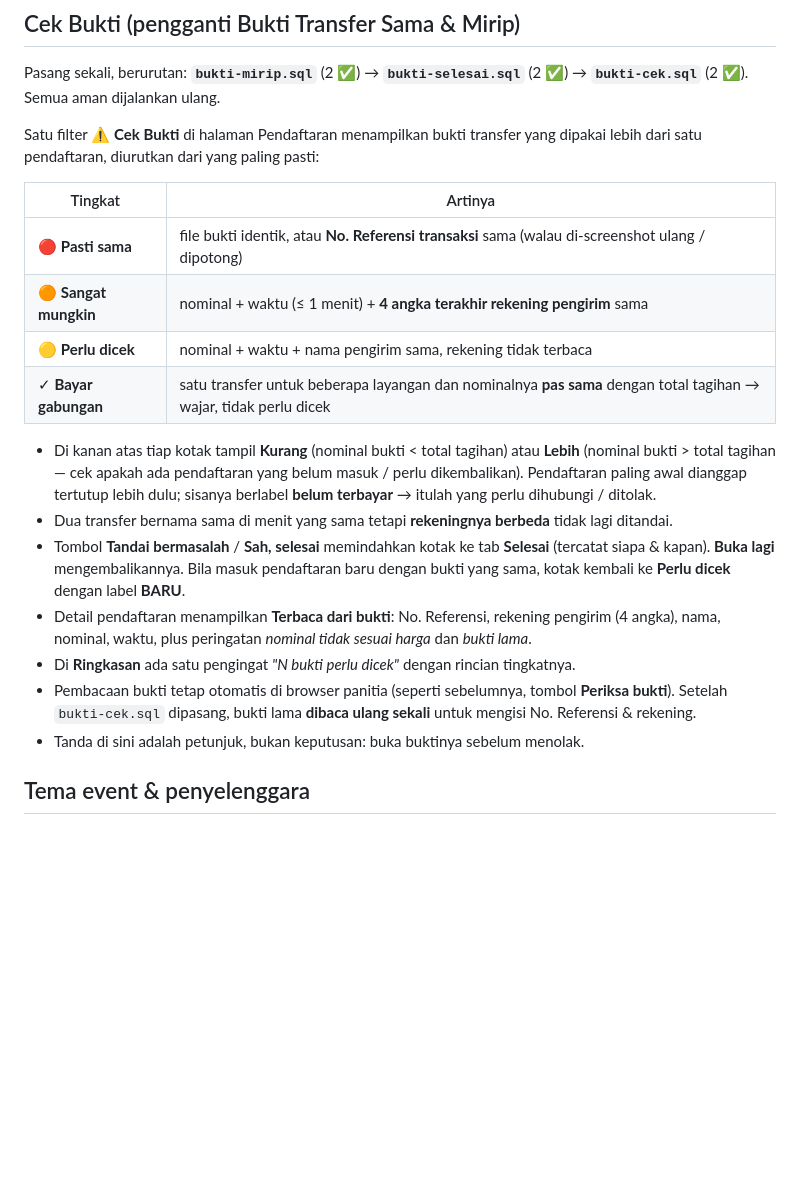
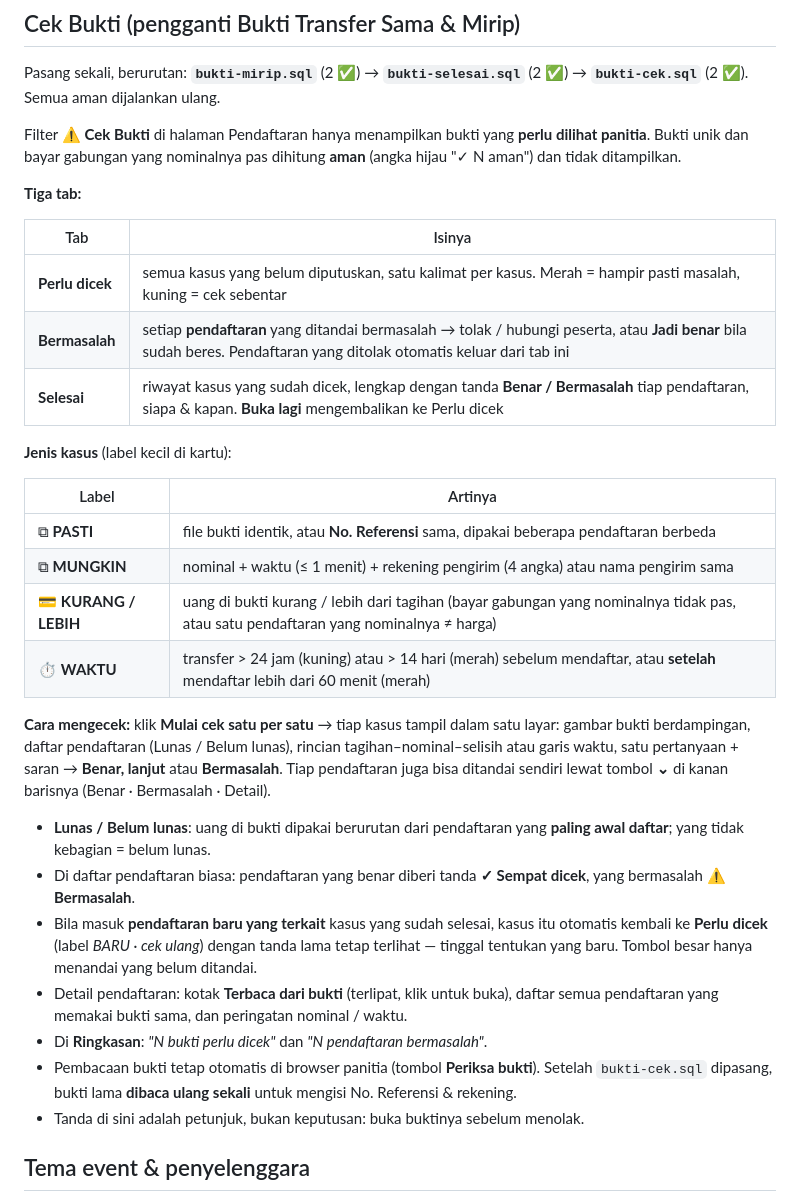
Before and after one commit to Yudist-tech/Lomba-Layangan-Bali, a Markdown page: PANDUAN-SETUP.md, the part around the change. GitHub-like rendering; blank space fills up the shorter version.

Commit message:
Panduan: Cek Bukti (tab, jenis kasus, cek satu per satu)
Co-Authored-By: Claude Opus 5.5 <noreply@anthropic.com>
Claude-Session: https://claude.ai/code/session_01SQrszZuvNTkN2NiojjwDT4

```diff
--- a/PANDUAN-SETUP.md
+++ b/PANDUAN-SETUP.md
@@ -207,21 +207,33 @@ Pasang sekali: jalankan **`riwayat.sql`** di SQL Editor (hasil 3 ✅).
 
 Pasang sekali, berurutan: **`bukti-mirip.sql`** (2 ✅) → **`bukti-selesai.sql`** (2 ✅) → **`bukti-cek.sql`** (2 ✅). Semua aman dijalankan ulang.
 
-Satu filter **⚠ Cek Bukti** di halaman Pendaftaran menampilkan bukti transfer yang dipakai lebih dari satu pendaftaran, diurutkan dari yang paling pasti:
+Filter **⚠ Cek Bukti** di halaman Pendaftaran hanya menampilkan bukti yang **perlu dilihat panitia**. Bukti unik dan bayar gabungan yang nominalnya pas dihitung **aman** (angka hijau "✓ N aman") dan tidak ditampilkan.
 
-| Tingkat | Artinya |
+**Tiga tab:**
+
+| Tab | Isinya |
 |---|---|
-| 🔴 **Pasti sama** | file bukti identik, atau **No. Referensi transaksi** sama (walau di-screenshot ulang / dipotong) |
-| 🟠 **Sangat mungkin** | nominal + waktu (≤ 1 menit) + **4 angka terakhir rekening pengirim** sama |
-| 🟡 **Perlu dicek** | nominal + waktu + nama pengirim sama, rekening tidak terbaca |
-| ✓ **Bayar gabungan** | satu transfer untuk beberapa layangan dan nominalnya **pas sama** dengan total tagihan → wajar, tidak perlu dicek |
+| **Perlu dicek** | semua kasus yang belum diputuskan, satu kalimat per kasus. Merah = hampir pasti masalah, kuning = cek sebentar |
+| **Bermasalah** | setiap **pendaftaran** yang ditandai bermasalah → tolak / hubungi peserta, atau **Jadi benar** bila sudah beres. Pendaftaran yang ditolak otomatis keluar dari tab ini |
+| **Selesai** | riwayat kasus yang sudah dicek, lengkap dengan tanda **Benar / Bermasalah** tiap pendaftaran, siapa & kapan. **Buka lagi** mengembalikan ke Perlu dicek |
 
-- Di kanan atas tiap kotak tampil **Kurang** (nominal bukti < total tagihan) atau **Lebih** (nominal bukti > total tagihan — cek apakah ada pendaftaran yang belum masuk / perlu dikembalikan). Pendaftaran paling awal dianggap tertutup lebih dulu; sisanya berlabel **belum terbayar** → itulah yang perlu dihubungi / ditolak.
-- Dua transfer bernama sama di menit yang sama tetapi **rekeningnya berbeda** tidak lagi ditandai.
-- Tombol **Tandai bermasalah** / **Sah, selesai** memindahkan kotak ke tab **Selesai** (tercatat siapa & kapan). **Buka lagi** mengembalikannya. Bila masuk pendaftaran baru dengan bukti yang sama, kotak kembali ke **Perlu dicek** dengan label **BARU**.
-- Detail pendaftaran menampilkan **Terbaca dari bukti**: No. Referensi, rekening pengirim (4 angka), nama, nominal, waktu, plus peringatan *nominal tidak sesuai harga* dan *bukti lama*.
-- Di **Ringkasan** ada satu pengingat *"N bukti perlu dicek"* dengan rincian tingkatnya.
-- Pembacaan bukti tetap otomatis di browser panitia (seperti sebelumnya, tombol **Periksa bukti**). Setelah `bukti-cek.sql` dipasang, bukti lama **dibaca ulang sekali** untuk mengisi No. Referensi & rekening.
+**Jenis kasus** (label kecil di kartu):
+
+| Label | Artinya |
+|---|---|
+| ⧉ **PASTI** | file bukti identik, atau **No. Referensi** sama, dipakai beberapa pendaftaran berbeda |
+| ⧉ **MUNGKIN** | nominal + waktu (≤ 1 menit) + rekening pengirim (4 angka) atau nama pengirim sama |
+| 💳 **KURANG / LEBIH** | uang di bukti kurang / lebih dari tagihan (bayar gabungan yang nominalnya tidak pas, atau satu pendaftaran yang nominalnya ≠ harga) |
+| ⏱ **WAKTU** | transfer > 24 jam (kuning) atau > 14 hari (merah) sebelum mendaftar, atau **setelah** mendaftar lebih dari 60 menit (merah) |
+
+**Cara mengecek:** klik **Mulai cek satu per satu** → tiap kasus tampil dalam satu layar: gambar bukti berdampingan, daftar pendaftaran (Lunas / Belum lunas), rincian tagihan–nominal–selisih atau garis waktu, satu pertanyaan + saran → **Benar, lanjut** atau **Bermasalah**. Tiap pendaftaran juga bisa ditandai sendiri lewat tombol **⌄** di kanan barisnya (Benar · Bermasalah · Detail).
+
+- **Lunas / Belum lunas**: uang di bukti dipakai berurutan dari pendaftaran yang **paling awal daftar**; yang tidak kebagian = belum lunas.
+- Di daftar pendaftaran biasa: pendaftaran yang benar diberi tanda **✓ Sempat dicek**, yang bermasalah **⚠ Bermasalah**.
+- Bila masuk **pendaftaran baru yang terkait** kasus yang sudah selesai, kasus itu otomatis kembali ke **Perlu dicek** (label *BARU · cek ulang*) dengan tanda lama tetap terlihat — tinggal tentukan yang baru. Tombol besar hanya menandai yang belum ditandai.
+- Detail pendaftaran: kotak **Terbaca dari bukti** (terlipat, klik untuk buka), daftar semua pendaftaran yang memakai bukti sama, dan peringatan nominal / waktu.
+- Di **Ringkasan**: *"N bukti perlu dicek"* dan *"N pendaftaran bermasalah"*.
+- Pembacaan bukti tetap otomatis di browser panitia (tombol **Periksa bukti**). Setelah `bukti-cek.sql` dipasang, bukti lama **dibaca ulang sekali** untuk mengisi No. Referensi & rekening.
 - Tanda di sini adalah petunjuk, bukan keputusan: buka buktinya sebelum menolak.
 
 ## Tema event & penyelenggara
```
